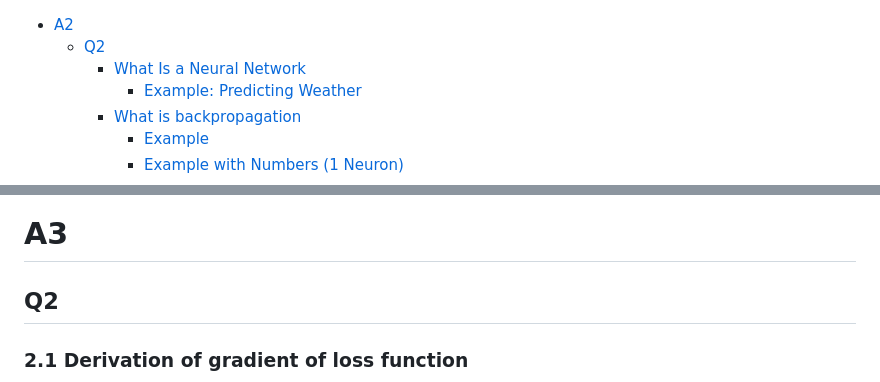
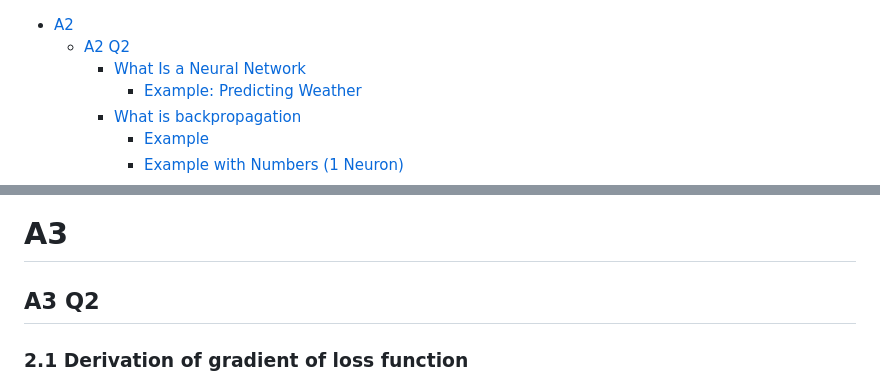
Before and after one commit to eerieA/cs234-2024, a Markdown page: notes/NOTES_ASGNMTS.md, 2 parts joined by grey strips. Rendered like a GitHub page.

```diff
--- a/notes/NOTES_ASGNMTS.md
+++ b/notes/NOTES_ASGNMTS.md
@@ -1,7 +1,7 @@
 <!-- TOC -->
 
 - [A2](#a2)
-    - [Q2](#q2)
+    - [A2 Q2](#a2-q2)
         - [What Is a Neural Network](#what-is-a-neural-network)
             - [Example: Predicting Weather](#example-predicting-weather)
         - [What is backpropagation](#what-is-backpropagation)
@@ -387,7 +390,7 @@ This loss is used in update_baseline() to improve the value predictions.
 
 # A3
 
-## Q2
+## A3 Q2
 
 ### 2.1 Derivation of gradient of loss function
 
```
Also changed, not shown: other parts of notes/NOTES_ASGNMTS.md (+15 -4 lines), notes/a3_03.jpg (added), 1 other file.
